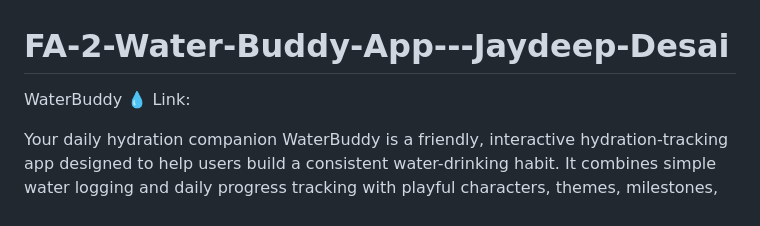
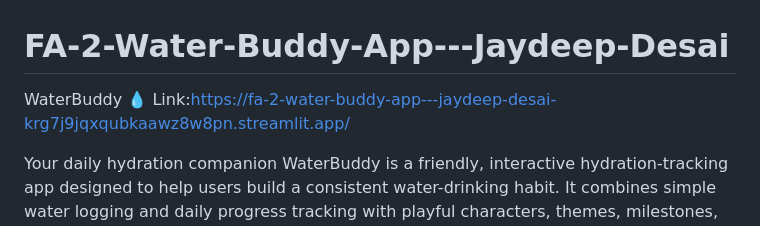
Before and after one commit to JaydeepDesai7/FA-2-Water-Buddy-App---Jaydeep-Desai, a Markdown page: README.md, the part around the change. Drawn GitHub-style.

```diff
--- a/README.md
+++ b/README.md
@@ -1,6 +1,6 @@
 # FA-2-Water-Buddy-App---Jaydeep-Desai
 WaterBuddy 💧
-Link:
+Link:https://fa-2-water-buddy-app---jaydeep-desai-krg7j9jqxqubkaawz8w8pn.streamlit.app/
 
 
 
```
